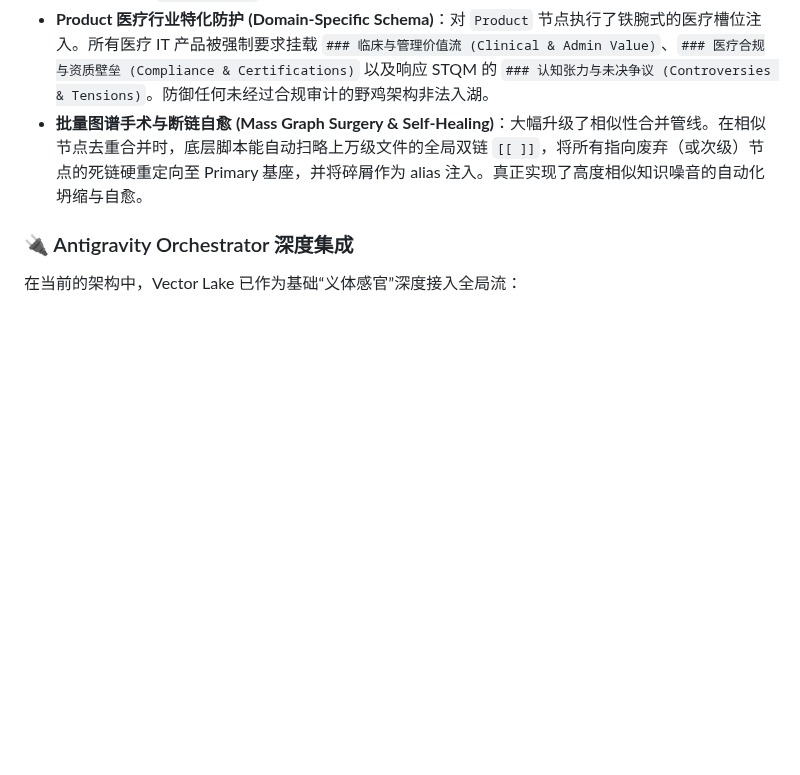
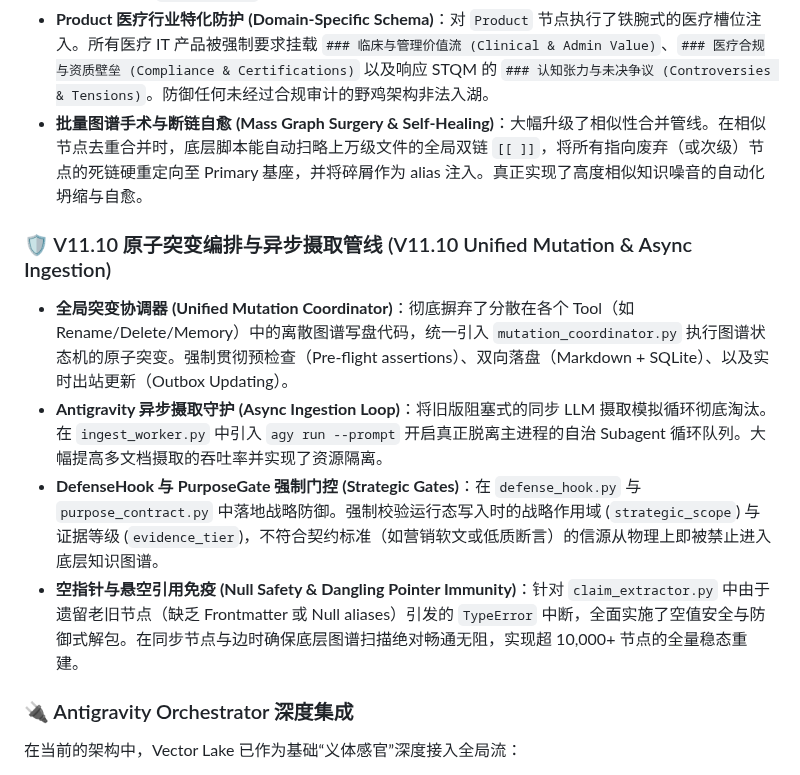
Before and after one commit to shawnshi/vector-lake, a Markdown page: README.md, the part around the change. Drawn GitHub-style; blank space fills up the shorter version.

Commit message:
docs: Update README with V11.10 architecture upgrades

```diff
--- a/README.md
+++ b/README.md
@@ -132,6 +132,12 @@ graph LR
 - **医疗/商业实体分轨 (Institution-Vendor Schism)**：在底层图谱中正式将医疗机构与商业厂商剥离。通过全局链路的模糊推断重定向算法，将历史遗留的 `Vendor_医院` 前缀软链接无感物理重定向至新增的第一类合法实体 `Institution_`。彻底解除了科研节点与商业利润架构的冲突。
 - **Product 医疗行业特化防护 (Domain-Specific Schema)**：对 `Product` 节点执行了铁腕式的医疗槽位注入。所有医疗 IT 产品被强制要求挂载 `### 临床与管理价值流 (Clinical & Admin Value)`、`### 医疗合规与资质壁垒 (Compliance & Certifications)` 以及响应 STQM 的 `### 认知张力与未决争议 (Controversies & Tensions)`。防御任何未经过合规审计的野鸡架构非法入湖。
 - **批量图谱手术与断链自愈 (Mass Graph Surgery & Self-Healing)**：大幅升级了相似性合并管线。在相似节点去重合并时，底层脚本能自动扫略上万级文件的全局双链 `[[ ]]`，将所有指向废弃（或次级）节点的死链硬重定向至 Primary 基座，并将碎屑作为 alias 注入。真正实现了高度相似知识噪音的自动化坍缩与自愈。
+
+### 🛡️ V11.10 原子突变编排与异步摄取管线 (V11.10 Unified Mutation & Async Ingestion)
+- **全局突变协调器 (Unified Mutation Coordinator)**：彻底摒弃了分散在各个 Tool（如 Rename/Delete/Memory）中的离散图谱写盘代码，统一引入 `mutation_coordinator.py` 执行图谱状态机的原子突变。强制贯彻预检查（Pre-flight assertions）、双向落盘（Markdown + SQLite）、以及实时出站更新（Outbox Updating）。
+- **Antigravity 异步摄取守护 (Async Ingestion Loop)**：将旧版阻塞式的同步 LLM 摄取模拟循环彻底淘汰。在 `ingest_worker.py` 中引入 `agy run --prompt` 开启真正脱离主进程的自治 Subagent 循环队列。大幅提高多文档摄取的吞吐率并实现了资源隔离。
+- **DefenseHook 与 PurposeGate 强制门控 (Strategic Gates)**：在 `defense_hook.py` 与 `purpose_contract.py` 中落地战略防御。强制校验运行态写入时的战略作用域 (`strategic_scope`) 与证据等级 (`evidence_tier`)，不符合契约标准（如营销软文或低质断言）的信源从物理上即被禁止进入底层知识图谱。
+- **空指针与悬空引用免疫 (Null Safety & Dangling Pointer Immunity)**：针对 `claim_extractor.py` 中由于遗留老旧节点（缺乏 Frontmatter 或 Null aliases）引发的 `TypeError` 中断，全面实施了空值安全与防御式解包。在同步节点与边时确保底层图谱扫描绝对畅通无阻，实现超 10,000+ 节点的全量稳态重建。
 
 ### 🔌 Antigravity Orchestrator 深度集成
 
```
